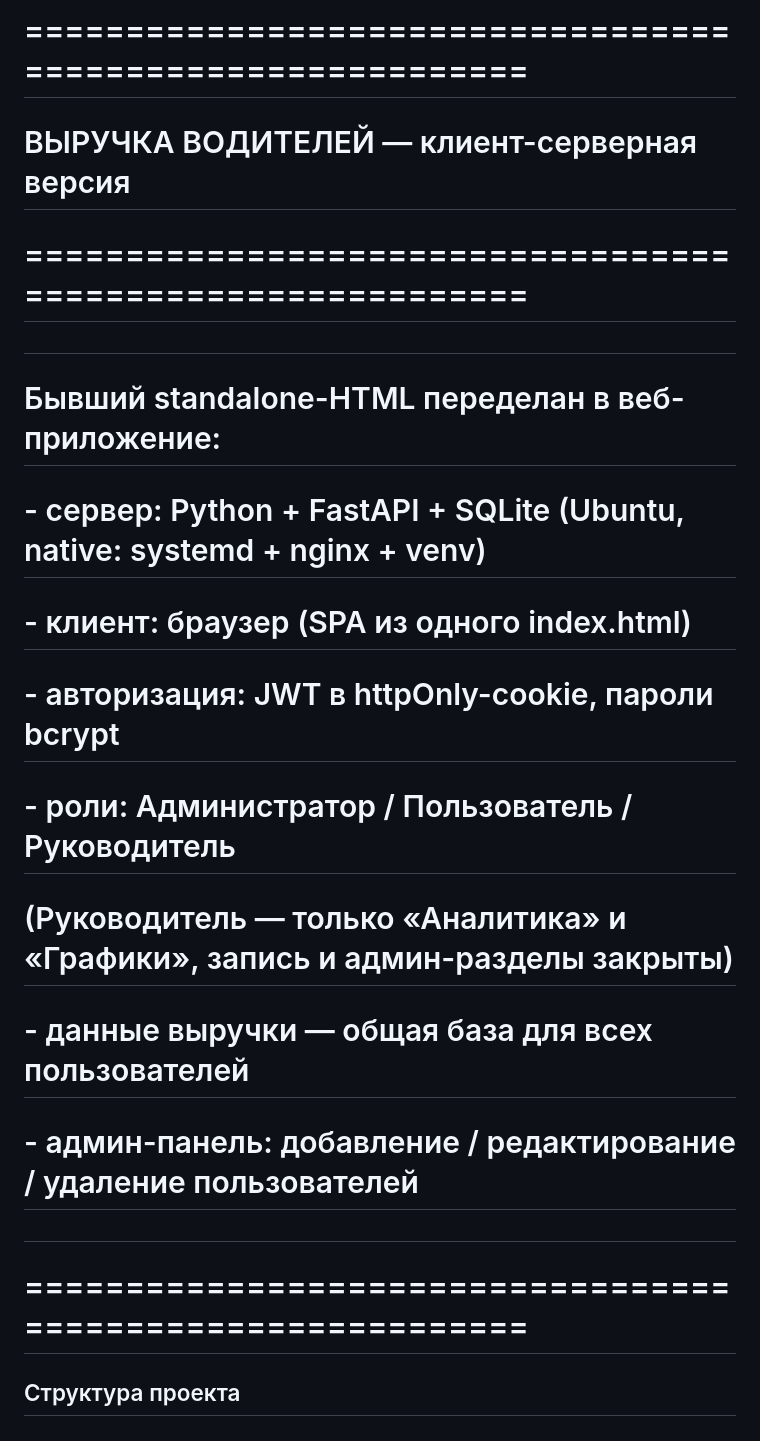
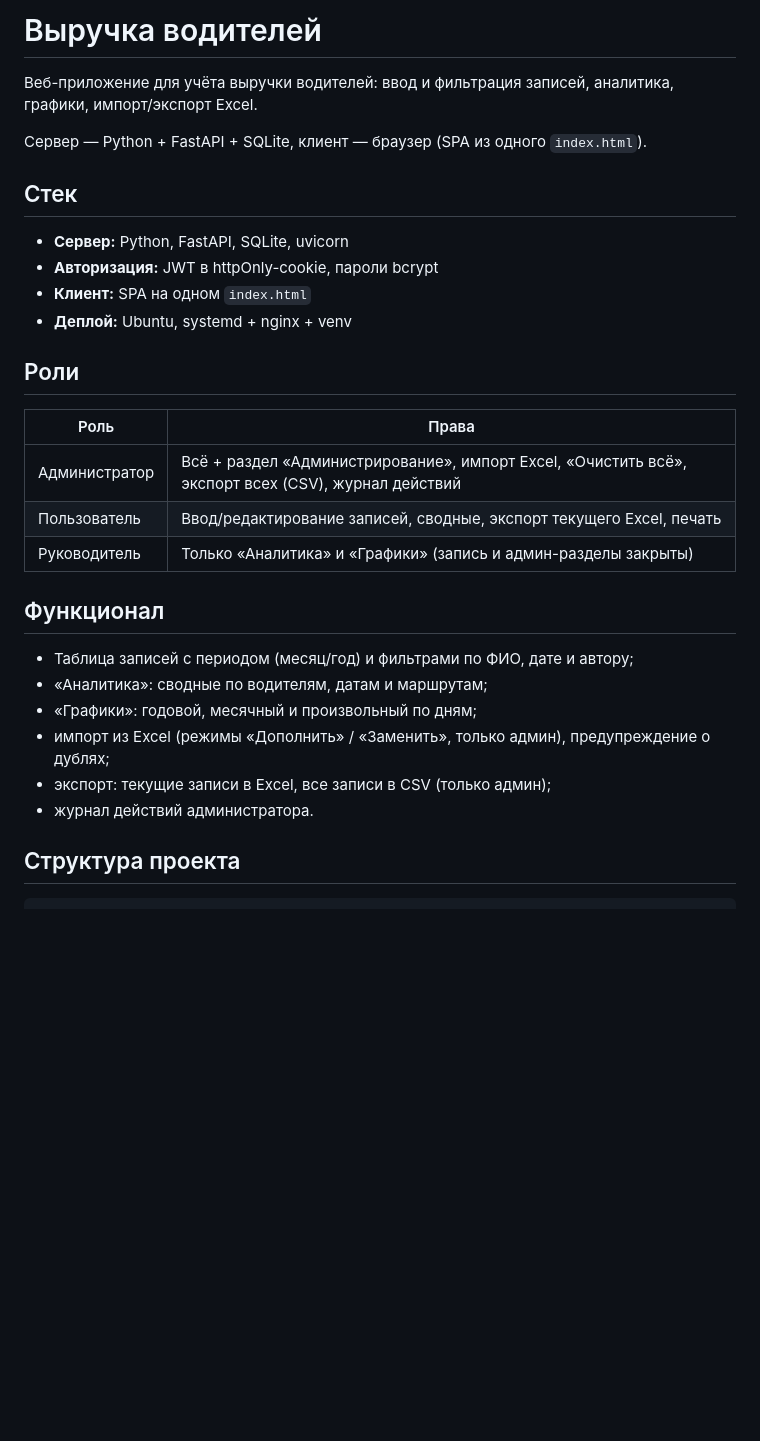
Before and after one commit to shswmar-lab/vyruchka, a Markdown page: README.md, the part around one of its changes. Drawn GitHub-style; blank space fills up the shorter version.

Commit message:
Rewrite README as proper Markdown description

```diff
--- a/README.md
+++ b/README.md
@@ -1,16 +1,31 @@
-# ============================================================
-#  ВЫРУЧКА ВОДИТЕЛЕЙ — клиент-серверная версия
-# ============================================================
-#
-#  Бывший standalone-HTML переделан в веб-приложение:
-#    - сервер: Python + FastAPI + SQLite (Ubuntu, native: systemd + nginx + venv)
-#    - клиент: браузер (SPA из одного index.html)
-#    - авторизация: JWT в httpOnly-cookie, пароли bcrypt
-#    - роли: Администратор / Пользователь / Руководитель
-#      (Руководитель — только «Аналитика» и «Графики», запись и админ-разделы закрыты)
-#    - данные выручки — общая база для всех пользователей
-#    - админ-панель: добавление / редактирование / удаление пользователей
-#
-# ============================================================
+# Выручка водителей
+
+Веб-приложение для учёта выручки водителей: ввод и фильтрация записей, аналитика, графики, импорт/экспорт Excel.
+
+Сервер — Python + FastAPI + SQLite, клиент — браузер (SPA из одного `index.html`).
+
+## Стек
+
+- **Сервер:** Python, FastAPI, SQLite, uvicorn
+- **Авторизация:** JWT в httpOnly-cookie, пароли bcrypt
+- **Клиент:** SPA на одном `index.html`
+- **Деплой:** Ubuntu, systemd + nginx + venv
+
+## Роли
+
+| Роль | Права |
+|---|---|
+| Администратор | Всё + раздел «Администрирование», импорт Excel, «Очистить всё», экспорт всех (CSV), журнал действий |
+| Пользователь | Ввод/редактирование записей, сводные, экспорт текущего Excel, печать |
+| Руководитель | Только «Аналитика» и «Графики» (запись и админ-разделы закрыты) |
+
+## Функционал
+
+- Таблица записей с периодом (месяц/год) и фильтрами по ФИО, дате и автору;
+- «Аналитика»: сводные по водителям, датам и маршрутам;
+- «Графики»: годовой, месячный и произвольный по дням;
+- импорт из Excel (режимы «Дополнить» / «Заменить», только админ), предупреждение о дублях;
+- экспорт: текущие записи в Excel, все записи в CSV (только админ);
+- журнал действий администратора.
 
 ## Структура проекта
```
Also changed, not shown: other parts of README.md (+28 -105 lines).
